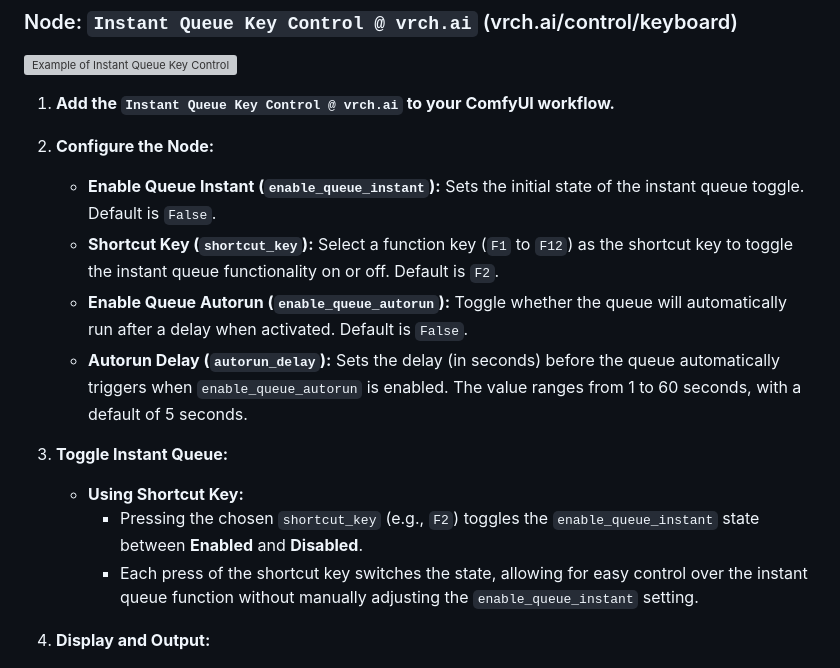
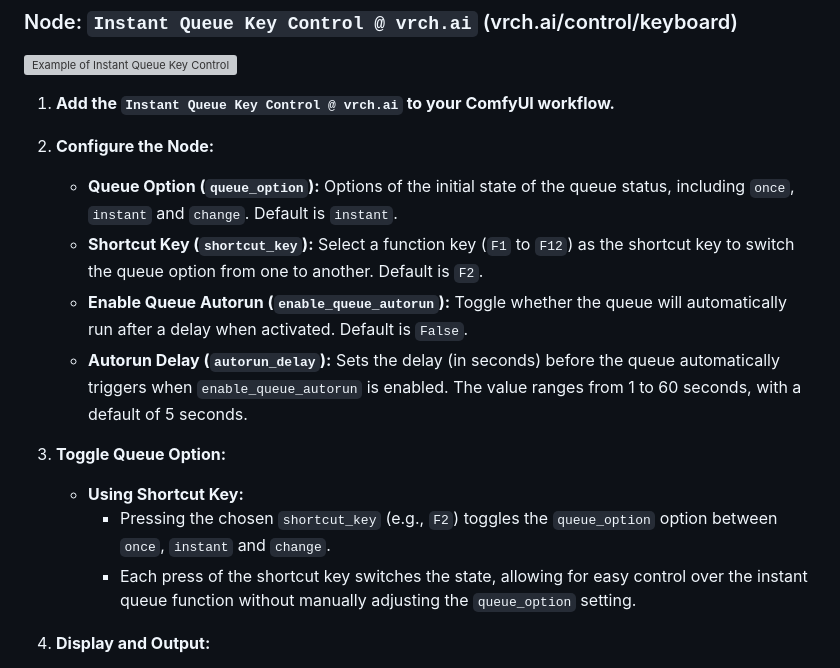
Before and after one commit to VrchStudio/comfyui-web-viewer, a Markdown page: docs/key_control_nodes.md, the part around the change. GitHub-like rendering; grey boxes are pictures that could not be loaded.

Commit message:
update workflow, screenshot and documentation

```diff
--- a/docs/key_control_nodes.md
+++ b/docs/key_control_nodes.md
@@ -110,15 +110,15 @@ Ensure the ComfyUI window/tab is focused when using the shortcut key to prevent
 1. **Add the `Instant Queue Key Control @ vrch.ai` to your ComfyUI workflow.**
 
 2. **Configure the Node:**
-   - **Enable Queue Instant (`enable_queue_instant`):** Sets the initial state of the instant queue toggle. Default is `False`.
-   - **Shortcut Key (`shortcut_key`):** Select a function key (`F1` to `F12`) as the shortcut key to toggle the instant queue functionality on or off. Default is `F2`.
+   - **Queue Option (`queue_option`):** Options of the initial state of the queue status, including `once`, `instant` and `change`. Default is `instant`.
+   - **Shortcut Key (`shortcut_key`):** Select a function key (`F1` to `F12`) as the shortcut key to switch the queue option from one to another. Default is `F2`.
    - **Enable Queue Autorun (`enable_queue_autorun`):** Toggle whether the queue will automatically run after a delay when activated. Default is `False`.
    - **Autorun Delay (`autorun_delay`):** Sets the delay (in seconds) before the queue automatically triggers when `enable_queue_autorun` is enabled. The value ranges from 1 to 60 seconds, with a default of 5 seconds.
 
-3. **Toggle Instant Queue:**
+3. **Toggle Queue Option:**
    - **Using Shortcut Key:**
-     - Pressing the chosen `shortcut_key` (e.g., `F2`) toggles the `enable_queue_instant` state between **Enabled** and **Disabled**.
-     - Each press of the shortcut key switches the state, allowing for easy control over the instant queue function without manually adjusting the `enable_queue_instant` setting.
+     - Pressing the chosen `shortcut_key` (e.g., `F2`) toggles the `queue_option` option between `once`, `instant` and `change`.
+     - Each press of the shortcut key switches the state, allowing for easy control over the instant queue function without manually adjusting the `queue_option` setting.
 
 4. **Display and Output:**
    - The node displays the current status of the instant queue (either **Enabled** or **Disabled**) within its UI.
```
Also changed, not shown: workflows/example_others_002_autorun_instant_queue.png, 2 other files.
